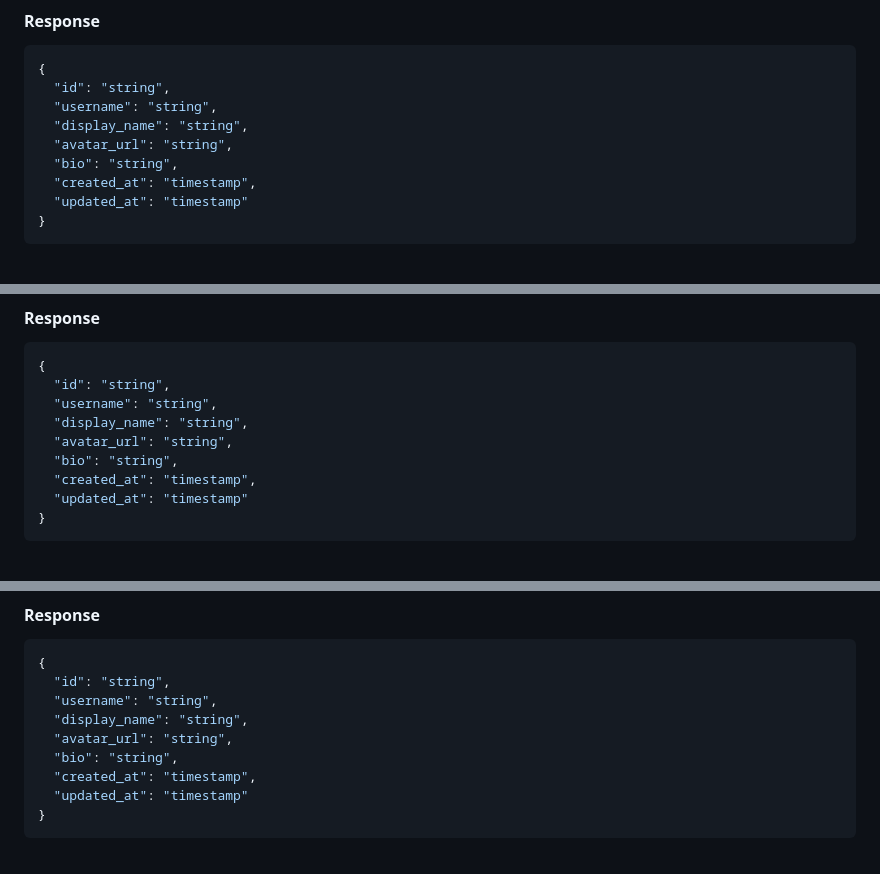
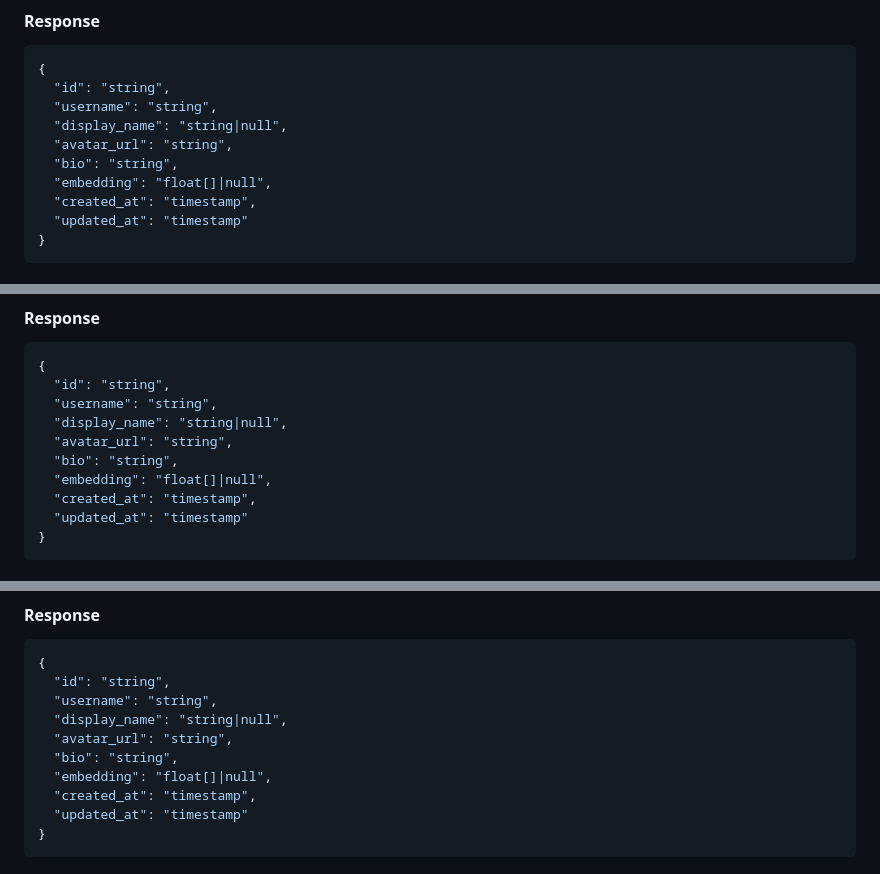
Before and after one commit to ChicoState/archenemy, a Markdown page: API.md, 3 parts joined by grey strips. GitHub-like rendering.

```diff
--- a/API.md
+++ b/API.md
@@ -26,9 +26,10 @@ GET /user/me
 {
   "id": "string",
   "username": "string",
-  "display_name": "string",
+  "display_name": "string|null",
   "avatar_url": "string",
   "bio": "string",
+  "embedding": "float[]|null",
   "created_at": "timestamp",
   "updated_at": "timestamp"
 }
@@ -49,9 +50,10 @@ GET /user/{userID}
 {
   "id": "string",
   "username": "string",
-  "display_name": "string",
+  "display_name": "string|null",
   "avatar_url": "string",
   "bio": "string",
+  "embedding": "float[]|null",
   "created_at": "timestamp",
   "updated_at": "timestamp"
 }
@@ -77,9 +79,10 @@ Content-Type: application/json
 {
   "id": "string",
   "username": "string",
-  "display_name": "string",
+  "display_name": "string|null",
   "avatar_url": "string",
   "bio": "string",
+  "embedding": "float[]|null",
   "created_at": "timestamp",
   "updated_at": "timestamp"
 }
```
Also changed, not shown: other parts of API.md (+24 -15 lines).
